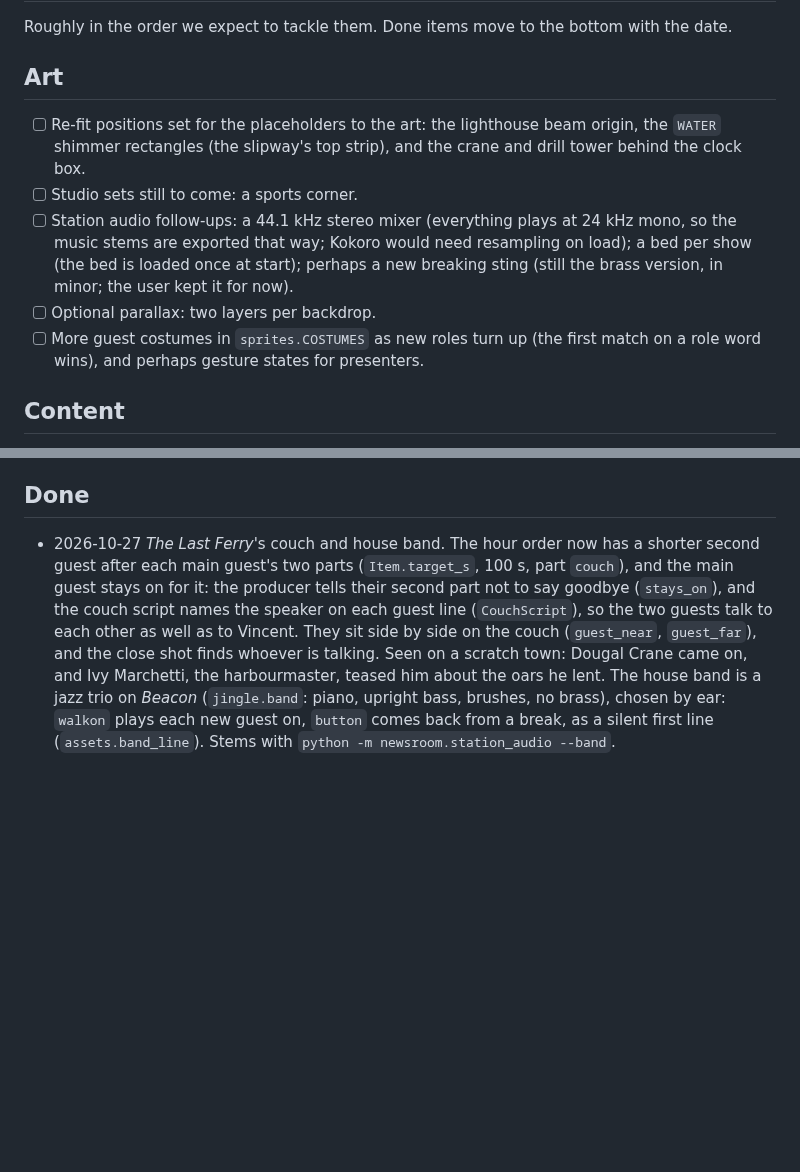
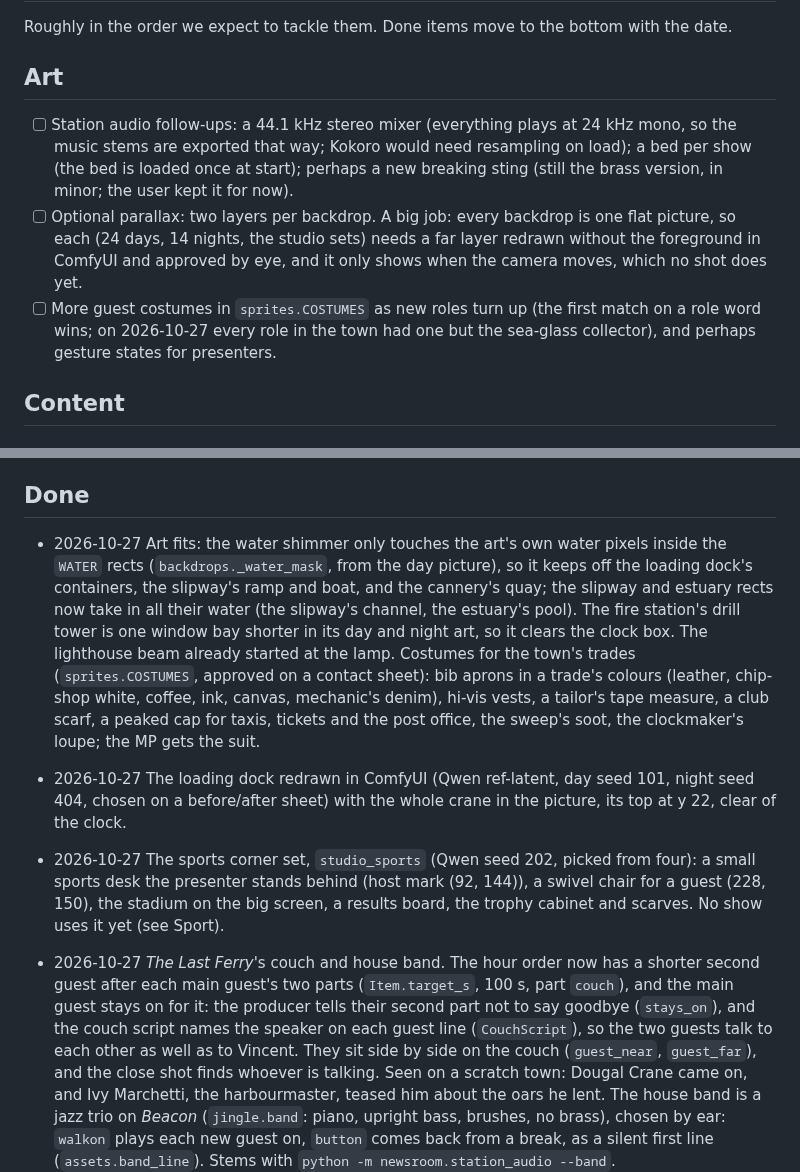
Before and after one commit to cubes321/mini-newsroom, a Markdown page: TODO.md, 2 parts joined by grey strips. GitHub-like rendering; blank space fills up the shorter version.

```diff
--- a/TODO.md
+++ b/TODO.md
@@ -5,17 +5,16 @@ bottom with the date.
 
 ## Art
 
-- [ ] Re-fit positions set for the placeholders to the art: the lighthouse
-  beam origin, the `WATER` shimmer rectangles (the slipway's top strip), and
-  the crane and drill tower behind the clock box.
-- [ ] Studio sets still to come: a sports corner.
 - [ ] Station audio follow-ups: a 44.1 kHz stereo mixer (everything plays at 24 kHz mono, so
   the music stems are exported that way; Kokoro would need resampling on load); a bed per show
   (the bed is loaded once at start); perhaps a new breaking sting (still the brass version, in
   minor; the user kept it for now).
-- [ ] Optional parallax: two layers per backdrop.
-- [ ] More guest costumes in `sprites.COSTUMES` as new roles turn up (the
-  first match on a role word wins), and perhaps gesture states for presenters.
+- [ ] Optional parallax: two layers per backdrop. A big job: every backdrop is one flat picture, so
+  each (24 days, 14 nights, the studio sets) needs a far layer redrawn without the foreground in
+  ComfyUI and approved by eye, and it only shows when the camera moves, which no shot does yet.
+- [ ] More guest costumes in `sprites.COSTUMES` as new roles turn up (the first match on a role word
+  wins; on 2026-10-27 every role in the town had one but the sea-glass collector), and perhaps gesture
+  states for presenters.
 
 ## Content
 
@@ -94,6 +93,21 @@ bottom with the date.
   `speaker_id`, per-line guest details and "female"/"male".)
 
 ## Done
+
+- 2026-10-27 Art fits: the water shimmer only touches the art's own water pixels inside the `WATER`
+  rects (`backdrops._water_mask`, from the day picture), so it keeps off the loading dock's containers,
+  the slipway's ramp and boat, and the cannery's quay; the slipway and estuary rects now take in all
+  their water (the slipway's channel, the estuary's pool). The fire station's drill tower is one window
+  bay shorter in its day and night art, so it clears the clock box. The lighthouse beam already started
+  at the lamp. Costumes for the town's trades (`sprites.COSTUMES`, approved on a contact sheet): bib
+  aprons in a trade's colours (leather, chip-shop white, coffee, ink, canvas, mechanic's denim), hi-vis
+  vests, a tailor's tape measure, a club scarf, a peaked cap for taxis, tickets and the post office,
+  the sweep's soot, the clockmaker's loupe; the MP gets the suit.
+- 2026-10-27 The loading dock redrawn in ComfyUI (Qwen ref-latent, day seed 101, night seed 404, chosen
+  on a before/after sheet) with the whole crane in the picture, its top at y 22, clear of the clock.
+- 2026-10-27 The sports corner set, `studio_sports` (Qwen seed 202, picked from four): a small sports desk
+  the presenter stands behind (host mark (92, 144)), a swivel chair for a guest (228, 150), the stadium on
+  the big screen, a results board, the trophy cabinet and scarves. No show uses it yet (see Sport).
 
 - 2026-10-27 *The Last Ferry*'s couch and house band. The hour order now has a shorter second guest after
   each main guest's two parts (`Item.target_s`, 100 s, part `couch`), and the main guest stays on for it:
```
Also changed, not shown: assets/backdrops/README.md (+6 -4 lines), assets/backdrops/fire_station.png, assets/backdrops/fire_station_night.png, assets/backdrops/loading_dock.png, assets/backdrops/loading_dock_night.png, assets/backdrops/studio_sports.png (added), 3 other files.
